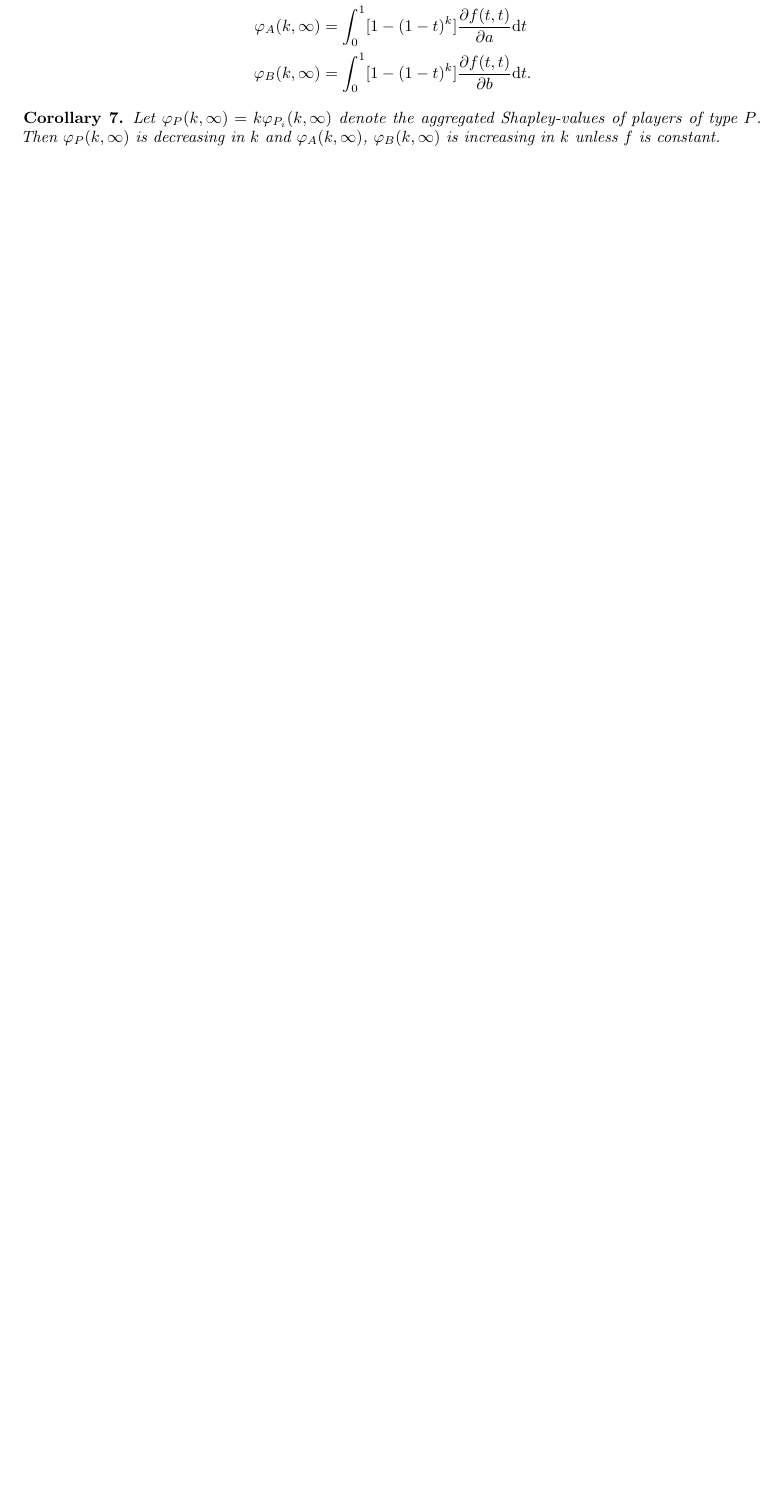
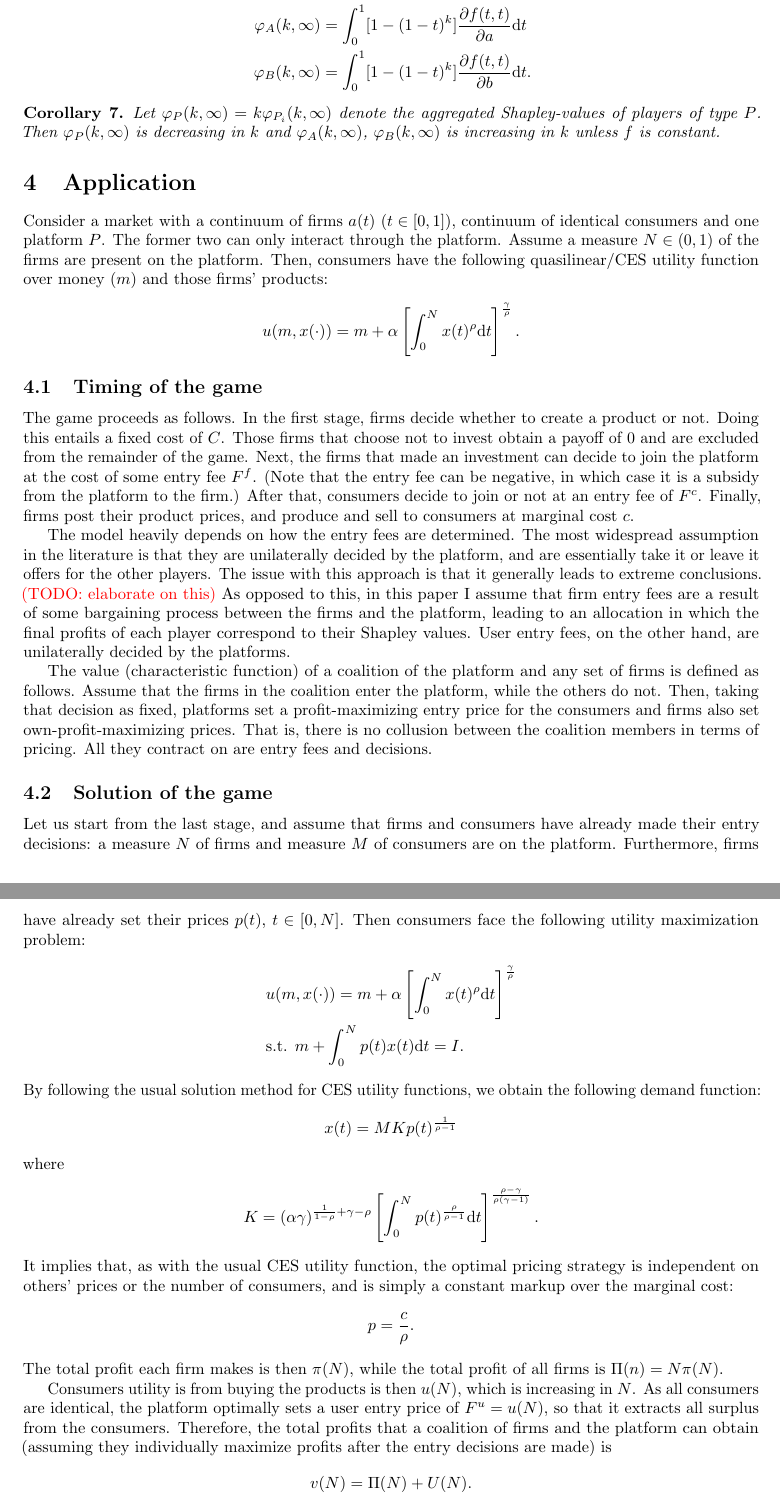
Before and after one commit to stanmart/ValueOfIntermediation, a LaTeX paper (src/paper/paper.tex): part of page 9 of 11 before the commit and two parts of pages 9 and 10 of 12 after it, the two joined at a grey line, cut so that both start at the same text, the shorter picture padded with empty space. Compiled offline with pdfLaTeX.

Commit message:
Add first version of the application section

```diff
--- a/src/paper/paper.tex
+++ b/src/paper/paper.tex
@@ -404,3 +404,43 @@ Again, assume that there are $k$ players of type $P$ which are perfect substitut
 \end{corollary}
 
 
+\section{Application}
+
+Consider a market with a continuum of firms $a(t)$ ($t \in [0, 1]$), continuum of identical consumers and one platform $P$. The former two can only interact through the platform. Assume a measure $N \in (0, 1)$ of the firms are present on the platform. Then, consumers have the following quasilinear/CES utility function over money ($m$) and those firms' products:
+\begin{align*}
+    u(m, x(\cdot)) = m + \alpha \left[ \int_0^N x(t)^\rho \dt \right] ^ \frac{\gamma}{\rho}.
+\end{align*}
+
+\subsection{Timing of the game}
+
+The game proceeds as follows. In the first stage, firms decide whether to create a product or not. Doing this entails a fixed cost of $C$. Those firms that choose not to invest obtain a payoff of 0 and are excluded from the remainder of the game. Next, the firms that made an investment can decide to join the platform at the cost of some entry fee $F^f$. (Note that the entry fee can be negative, in which case it is a subsidy from the platform to the firm.) After that, consumers decide to join or not at an entry fee of $F^c$. Finally, firms post their product prices, and produce and sell to consumers at marginal cost $c$.
+
+The model heavily depends on how the entry fees are determined. The most widespread assumption in the literature is that they are unilaterally decided by the platform, and are essentially take it or leave it offers for the other players. The issue with this approach is that it generally leads to extreme conclusions. \textcolor{red}{(TODO: elaborate on this)} As opposed to this, in this paper I assume that firm entry fees are a result of some bargaining process between the firms and the platform, leading to an allocation in which the final profits of each player correspond to their Shapley values. User entry fees, on the other hand, are unilaterally decided by the platforms.
+
+The value (characteristic function) of a coalition of the platform and any set of firms is defined as follows. Assume that the firms in the coalition enter the platform, while the others do not. Then, taking that decision as fixed, platforms set a profit-maximizing entry price for the consumers and firms also set own-profit-maximizing prices. That is, there is no collusion between the coalition members in terms of pricing. All they contract on are entry fees and decisions.
+
+\subsection{Solution of the game}
+
+Let us start from the last stage, and assume that firms and consumers have already made their entry decisions: a measure $N$ of firms and measure $M$ of consumers are on the platform. Furthermore, firms have already set their prices $p(t)$, $t \in [0, N]$. Then consumers face the following utility maximization problem:
+\begin{align*}
+    &u(m, x(\cdot)) = m + \alpha \left[ \int_0^N x(t)^\rho \dt \right] ^ \frac{\gamma}{\rho} \\
+    &\text{s.t. } m + \int_0^N p(t) x(t) \dt = I.
+\end{align*}
+By following the usual solution method for CES utility functions, we obtain the following demand function:
+\begin{align*}
+    x(t) = M K p(t) ^ \frac{1}{\rho-1}
+\end{align*}
+where
+\begin{align*}
+    K = (\alpha \gamma) ^ {\frac{1}{1 - \rho} + \gamma - \rho} \left[ \int_0^N p(t) ^ \frac{\rho}{\rho - 1} \dt \right] ^ \frac{\rho - \gamma}{\rho (\gamma - 1)}.
+\end{align*}
+It implies that, as with the usual CES utility function, the optimal pricing strategy is independent on others' prices or the number of consumers, and is simply a constant markup over the marginal cost:
+\begin{align*}
+    p = \frac{c}{\rho}.
+\end{align*}
+The total profit each firm makes is then $\pi(N)$, while the total profit of all firms is $\Pi(n) = N\pi(N)$.
+
+Consumers utility is from buying the products is then $u(N)$, which is increasing in $N$. As all consumers are identical, the platform optimally sets a user entry price of $F^u = u(N)$, so that it extracts all surplus from the consumers. Therefore, the total profits that a coalition of firms and the platform can obtain (assuming they individually maximize profits after the entry decisions are made) is
+\begin{align*}
+    v(N) = \Pi(N) + U(N).
+\end{align*}
```
Also changed, not shown: src/paper/paper.tex (17 more changed lines), 2 other files.
